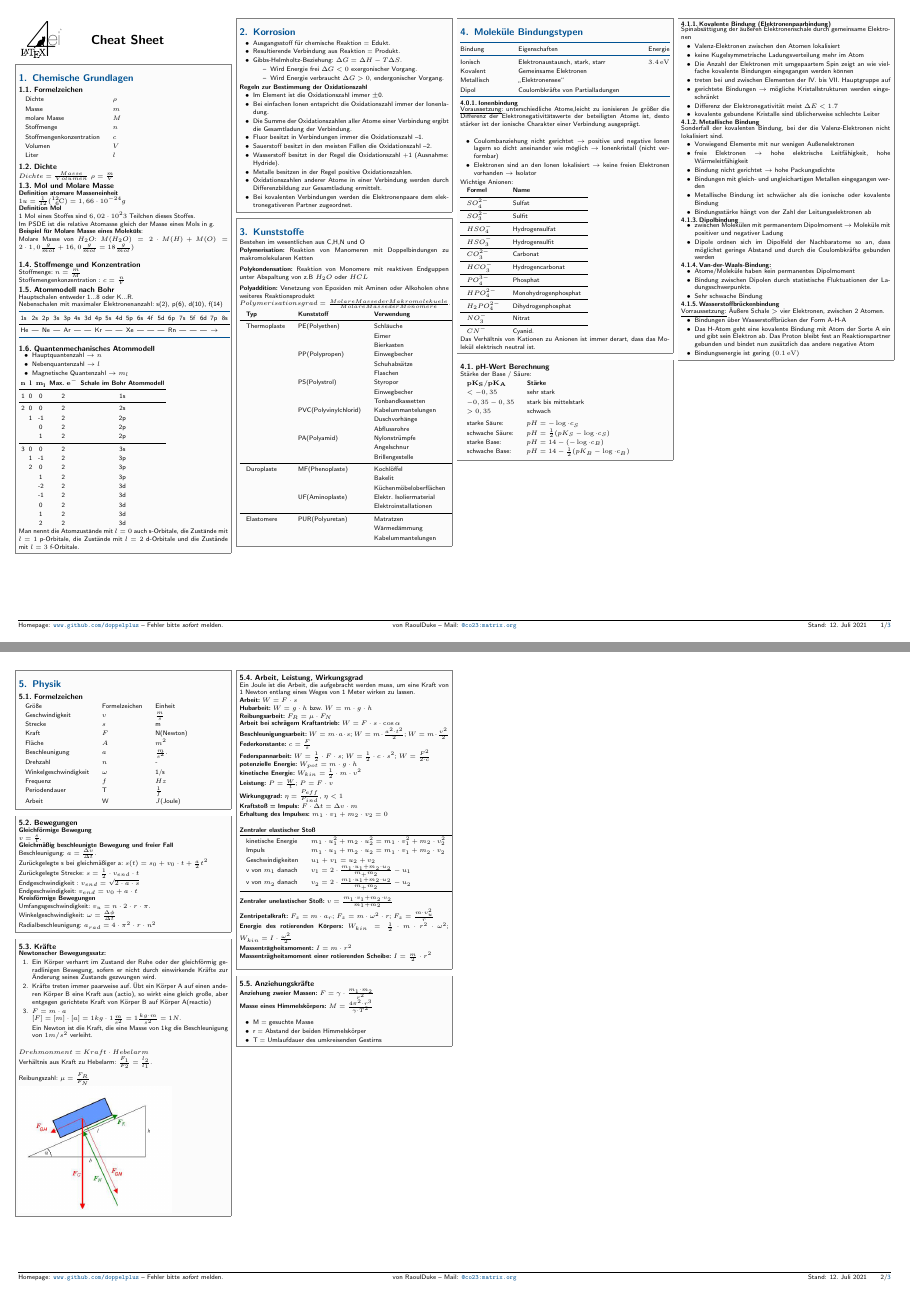
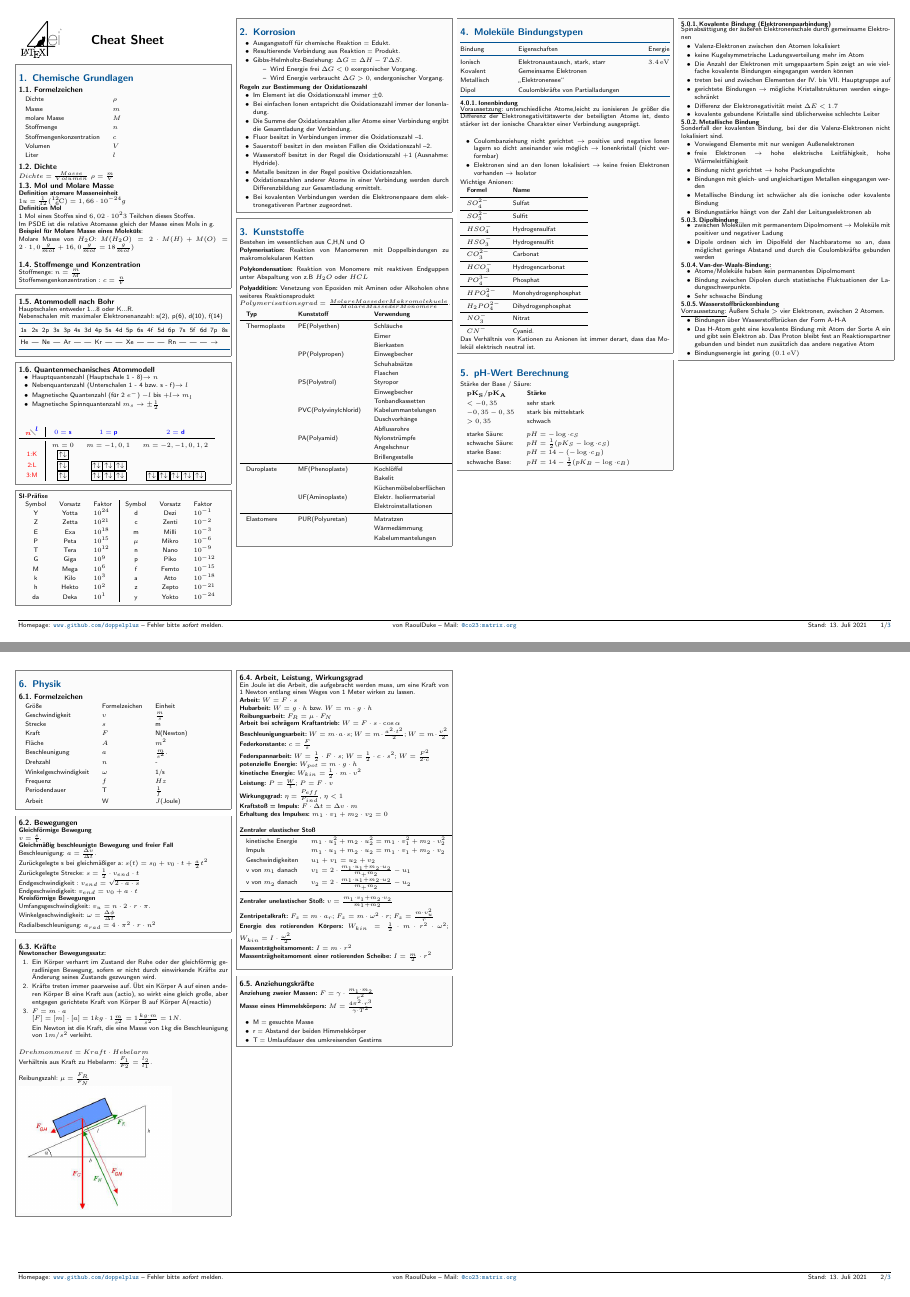
Before and after one commit to doppelplus/NaturWissenschaftenCheatSheet, a LaTeX document (Naturwissenschaften.tex): pages 1 and 2 of 3, joined at a grey line. The pictures show the PDF file Naturwissenschaften.pdf that the author committed with the source.

Commit message:
Quantenmechanisches Atommodell

```diff
--- a/Naturwissenschaften.tex
+++ b/Naturwissenschaften.tex
@@ -80,32 +82,14 @@
 			\ctrule
 		\end{tabular}\\
 		%Schalenreihenfolge: $\xrightarrow[\text{He \taNe Ar Kr Xe Rn}]{\text{1s 2s 2p 3s 3p 4s 3d 4p 5s 4d 5p 6s 4f 5d 6p 7s 5f 6d 7p 8s}}$\\
+	\end{sectionbox}
 
-		\subsection{Quantenmechanisches Atommodell}
+\begin{sectionbox}
+	\subsection{Quantenmechanisches Atommodell}
 		\begin{itemize}
-			\item Hauptquantenzahl $\rightarrow n$
-			\item Nebenquantenzahl $\rightarrow l$
-			\item Magnetische Quantenzahl $\rightarrow m_l$
+			\item Hauptquantenzahl (Hauptschale 1 - 8)$\rightarrow n$
+			\item Nebenquantenzahl (Unterschalen 1 - 4 bzw. s - f)$\rightarrow l$
+			\item Magnetische Quantenzahl (für 2 $e^-$) $-l$ bis $+l$$\rightarrow m_l$
+			\item Magnetische Spinnquantenzahl $m_s \rightarrow \pm \frac{1}{2}$
 		\end{itemize}
-		\begin{tabular}{ccccc}
-			$\mathbf{n}$ &$\mathbf{l}$ & $\mathbf{m_l}$ & \textbf{Max. $\mathbf{e^- }$} & \textbf{Schale im Bohr Atommodell}\\
-			\midrule
-			1 & 0&0&2&1s\\
-			\midrule
-			2&0&0&2&2s\\
-			&1&-1&2&2p\\
-			&&0&2&2p\\
-			&&1&2&2p\\
-			\midrule
-			3&0&0&2&3s\\
-			&1&-1&2&3p\\
-			&2&0&2&3p\\
-			&&1&2&3p\\
-			&&-2&2&3d\\
-			&&-1&2&3d\\
-			&&0&2&3d\\
-			&&1&2&3d\\
-			&&2&2&3d\\
-		\end{tabular}\\
-		Man nennt die Atomzustände mit $l = 0$ auch s-Orbitale, die Zustände mit $l = 1$ p-Orbitale,
-		die Zustände mit $l = 2$ d-Orbitale und die Zustände mit $l = 3$ f-Orbitale.
+		\vspace{0,5cm}
@@ -112,5 +103,24 @@
+			\color{red}3:M & \fbox{$\uparrow\downarrow$} & \fbox{$\uparrow\downarrow$}\fbox{$\uparrow\downarrow$}\fbox{$\uparrow\downarrow$} & \fbox{$\uparrow\downarrow$}\fbox{$\uparrow\downarrow$}\fbox{$\uparrow\downarrow$}\fbox{$\uparrow\downarrow$}\fbox{$\uparrow\downarrow$}\\
+			\end{tabular}
+			}
 \end{sectionbox}
 
+\begin{sectionbox}
+	\textbf{SI-Präfixe}\\
+	\begin{tabular}{ccl|ccl}
+	Symbol & Vorsatz & Faktor & Symbol & Vorsatz & Faktor \\
+	Y&Yotta&$10^{24}$& d &Dezi&$10^{-1}$\\
+	Z&Zetta&$10^{21}$& c &Zenti&$10^{-2}$\\
+	E&Exa&$10^{18}$& m & Milli&$10^{-3}$\\
+	P&Peta&$10^{15}$& $\mu$ & Mikro&$10^{-6}$\\
+	T&Tera&$10^{12}$& n &Nano&$10^{-9}$\\
+ 	G&Giga&$10^9$& p &Piko&$10^{-12}$\\
+	M&Mega&$10^6$& f &Femto&$10^{-15}$\\
+	k&Kilo&$10^3$& a &Atto&$10^{-18}$\\
+	h&Hekto&$10^2$& z & Zepto&$10^{-21}$\\
+	da&Deka&$10^1$ & y &Yokto&$10^{-24}$\\
+	\end{tabular}
+\end{sectionbox}
 	\begin{sectionbox}
 		\section{Korrosion}
 		\begin{itemize}
```
Also changed, not shown: Naturwissenschaften.pdf, Naturwissenschaften.tex (13 more changed lines).
